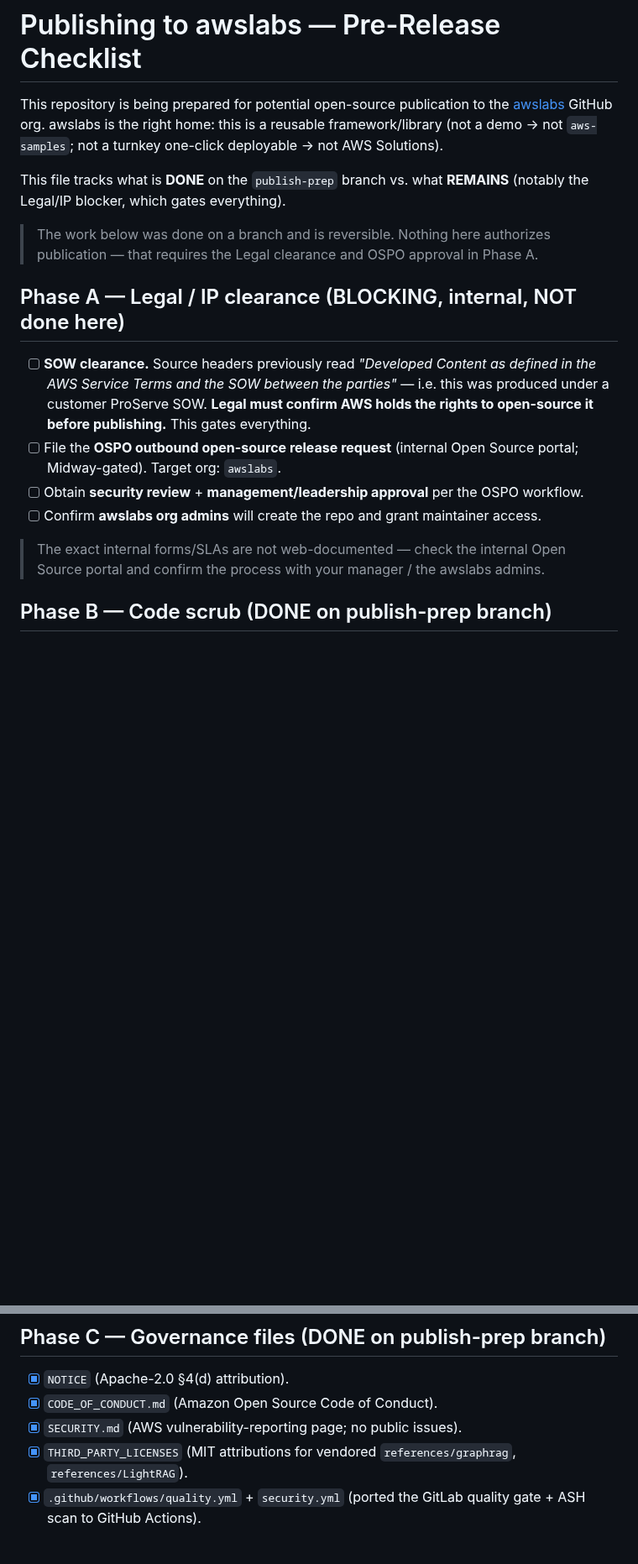
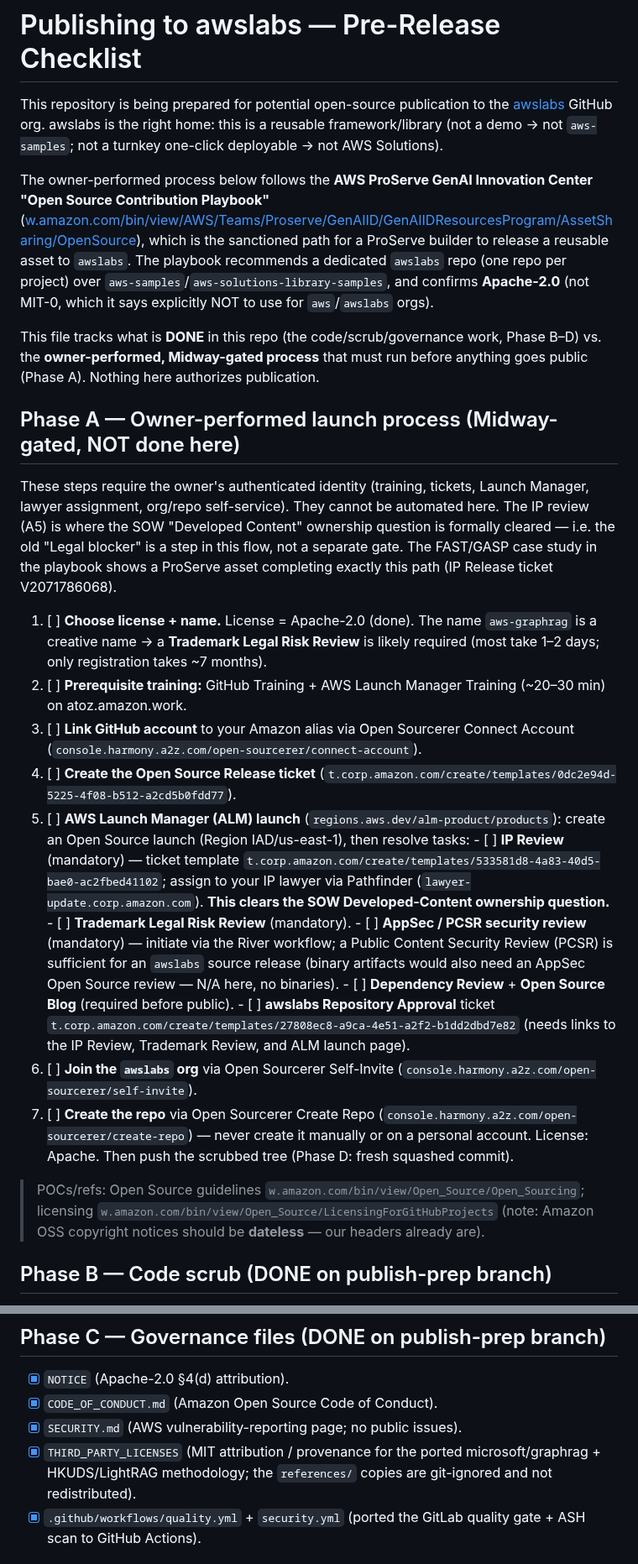
Before and after one commit to awslabs/unified-kg-rag-on-aws, a Markdown page: PUBLISHING.md, 2 parts joined by grey strips. Shown at 84% size. GitHub-like rendering; blank space fills up the shorter version.

Commit message:
docs: hand-drawn excalidraw hexagonal diagram + real awslabs playbook
- Redrew the §2 hexagonal architecture diagram in excalidraw hand-drawn style
  (Virgil font + rough sketch), replacing the drawio version. Same PNG filename
  so the tech-doc reference is unchanged; the editable source is now
  assets/hexagonal-architecture.excalidraw (drawio source removed).
- Rewrote PUBLISHING.md Phase A to the actual ProServe GenAI Innovation Center
  "Open Source Contribution Playbook" — the sanctioned path for a ProServe
  builder to release to awslabs. Replaces the earlier speculative OSPO steps
  with the real 7-step flow + actual ticket-template URLs and Open Sourcerer
  tools. Key clarification: the SOW Developed-Content ownership question is
  cleared by the IP Review task inside the AWS Launch Manager launch (step A5),
  not a separate blocker; the playbook's FAST/GASP case study shows a ProServe
  asset completing this exact path. Confirms Apache-2.0 (playbook says NOT MIT-0
  for awslabs) and dateless copyright (our headers already comply).

```diff
--- a/PUBLISHING.md
+++ b/PUBLISHING.md
@@ -5,26 +5,62 @@ This repository is being prepared for potential open-source publication to the
 is a reusable framework/library (not a demo → not `aws-samples`; not a turnkey
 one-click deployable → not AWS Solutions).
 
-This file tracks what is **DONE** on the `publish-prep` branch vs. what **REMAINS**
-(notably the Legal/IP blocker, which gates everything).
+The owner-performed process below follows the **AWS ProServe GenAI Innovation
+Center "Open Source Contribution Playbook"**
+([w.amazon.com/bin/view/AWS/Teams/Proserve/GenAIID/GenAIIDResourcesProgram/AssetSharing/OpenSource](https://w.amazon.com/bin/view/AWS/Teams/Proserve/GenAIID/GenAIIDResourcesProgram/AssetSharing/OpenSource/)),
+which is the sanctioned path for a ProServe builder to release a reusable asset to
+`awslabs`. The playbook recommends a dedicated `awslabs` repo (one repo per
+project) over `aws-samples`/`aws-solutions-library-samples`, and confirms
+**Apache-2.0** (not MIT-0, which it says explicitly NOT to use for `aws`/`awslabs`
+orgs).
 
-> The work below was done on a branch and is reversible. Nothing here authorizes
-> publication — that requires the Legal clearance and OSPO approval in Phase A.
+This file tracks what is **DONE** in this repo (the code/scrub/governance work,
+Phase B–D) vs. the **owner-performed, Midway-gated process** that must run before
+anything goes public (Phase A). Nothing here authorizes publication.
 
-## Phase A — Legal / IP clearance (BLOCKING, internal, NOT done here)
+## Phase A — Owner-performed launch process (Midway-gated, NOT done here)
 
-- [ ] **SOW clearance.** Source headers previously read *"Developed Content as
-      defined in the AWS Service Terms and the SOW between the parties"* — i.e.
-      this was produced under a customer ProServe SOW. **Legal must confirm AWS
-      holds the rights to open-source it before publishing.** This gates everything.
-- [ ] File the **OSPO outbound open-source release request** (internal Open Source
-      portal; Midway-gated). Target org: `awslabs`.
-- [ ] Obtain **security review** + **management/leadership approval** per the OSPO
-      workflow.
-- [ ] Confirm **awslabs org admins** will create the repo and grant maintainer access.
+These steps require the owner's authenticated identity (training, tickets, Launch
+Manager, lawyer assignment, org/repo self-service). They cannot be automated here.
+The IP review (A5) is where the SOW "Developed Content" ownership question is
+formally cleared — i.e. the old "Legal blocker" is a step in this flow, not a
+separate gate. The FAST/GASP case study in the playbook shows a ProServe asset
+completing exactly this path (IP Release ticket V2071786068).
 
-> The exact internal forms/SLAs are not web-documented — check the internal Open
-> Source portal and confirm the process with your manager / the awslabs admins.
+1. [ ] **Choose license + name.** License = Apache-2.0 (done). The name
+       `aws-graphrag` is a creative name → a **Trademark Legal Risk Review** is
+       likely required (most take 1–2 days; only registration takes ~7 months).
+2. [ ] **Prerequisite training:** GitHub Training + AWS Launch Manager Training
+       (~20–30 min) on atoz.amazon.work.
+3. [ ] **Link GitHub account** to your Amazon alias via Open Sourcerer Connect
+       Account (`console.harmony.a2z.com/open-sourcerer/connect-account`).
+4. [ ] **Create the Open Source Release ticket**
+       (`t.corp.amazon.com/create/templates/0dc2e94d-5225-4f08-b512-a2cd5b0fdd77`).
+5. [ ] **AWS Launch Manager (ALM) launch** (`regions.aws.dev/alm-product/products`):
+       create an Open Source launch (Region IAD/us-east-1), then resolve tasks:
+       - [ ] **IP Review** (mandatory) — ticket template
+         `t.corp.amazon.com/create/templates/533581d8-4a83-40d5-bae0-ac2fbed41102`;
+         assign to your IP lawyer via Pathfinder (`lawyer-update.corp.amazon.com`).
+         **This clears the SOW Developed-Content ownership question.**
+       - [ ] **Trademark Legal Risk Review** (mandatory).
+       - [ ] **AppSec / PCSR security review** (mandatory) — initiate via the River
+         workflow; a Public Content Security Review (PCSR) is sufficient for an
+         `awslabs` source release (binary artifacts would also need an AppSec
+         Open Source review — N/A here, no binaries).
+       - [ ] **Dependency Review** + **Open Source Blog** (required before public).
+       - [ ] **awslabs Repository Approval** ticket
+         `t.corp.amazon.com/create/templates/27808ec8-a9ca-4e51-a2f2-b1dd2dbd7e82`
+         (needs links to the IP Review, Trademark Review, and ALM launch page).
+6. [ ] **Join the `awslabs` org** via Open Sourcerer Self-Invite
+       (`console.harmony.a2z.com/open-sourcerer/self-invite`).
+7. [ ] **Create the repo** via Open Sourcerer Create Repo
+       (`console.harmony.a2z.com/open-sourcerer/create-repo`) — never create it
+       manually or on a personal account. License: Apache. Then push the scrubbed
+       tree (Phase D: fresh squashed commit).
+
+> POCs/refs: Open Source guidelines `w.amazon.com/bin/view/Open_Source/Open_Sourcing`;
+> licensing `w.amazon.com/bin/view/Open_Source/LicensingForGitHubProjects` (note:
+> Amazon OSS copyright notices should be **dateless** — our headers already are).
 
 ## Phase B — Code scrub (DONE on publish-prep branch)
 
@@ -50,8 +86,9 @@ This file tracks what is **DONE** on the `publish-prep` branch vs. what **REMAIN
 - [x] `NOTICE` (Apache-2.0 §4(d) attribution).
 - [x] `CODE_OF_CONDUCT.md` (Amazon Open Source Code of Conduct).
 - [x] `SECURITY.md` (AWS vulnerability-reporting page; no public issues).
-- [x] `THIRD_PARTY_LICENSES` (MIT attributions for vendored `references/graphrag`,
-      `references/LightRAG`).
+- [x] `THIRD_PARTY_LICENSES` (MIT attribution / provenance for the ported
+      microsoft/graphrag + HKUDS/LightRAG methodology; the `references/` copies
+      are git-ignored and not redistributed).
 - [x] `.github/workflows/quality.yml` + `security.yml` (ported the GitLab quality
       gate + ASH scan to GitHub Actions).
 
```
Also changed, not shown: assets/hexagonal-architecture.png, 2 other files.
